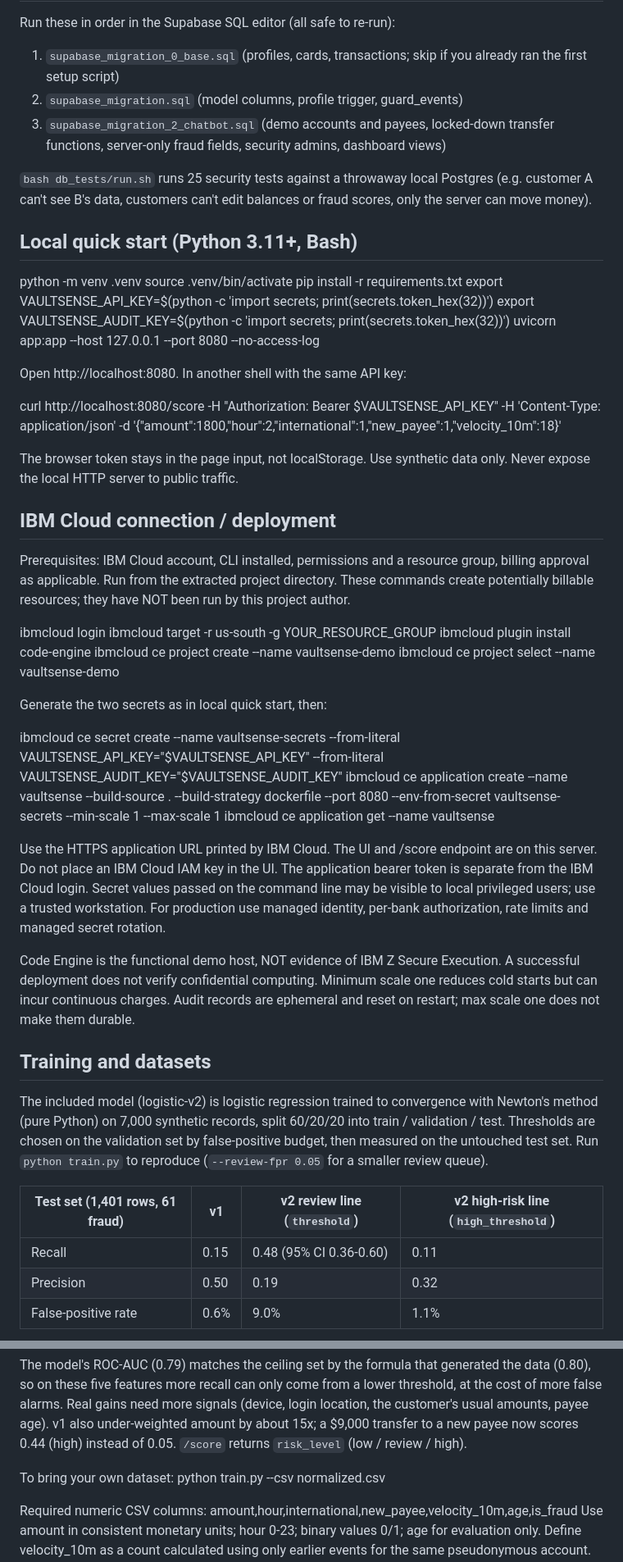
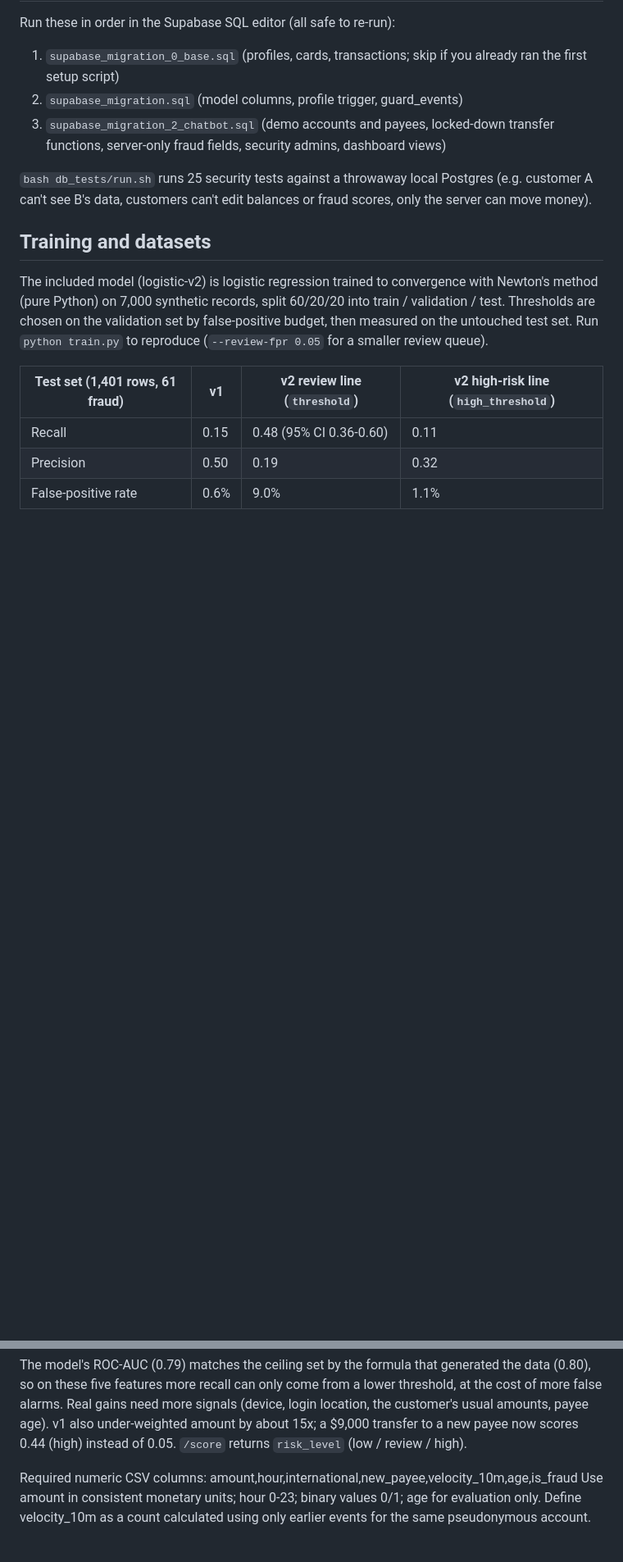
Before and after one commit to swatichander251/VaultSense, a Markdown page: README.md, 2 parts joined by grey strips. Shown at 82% size. Rendered like a GitHub page; blank space fills up the shorter version.

```diff
--- a/README.md
+++ b/README.md
@@ -76,41 +60,6 @@ Run these in order in the Supabase SQL editor (all safe to re-run):
 `bash db_tests/run.sh` runs 25 security tests against a throwaway local Postgres (e.g. customer A can't see B's
 data, customers can't edit balances or fraud scores, only the server can move money).
 
-## Local quick start (Python 3.11+, Bash)
-
-python -m venv .venv
-source .venv/bin/activate
-pip install -r requirements.txt
-export VAULTSENSE_API_KEY=$(python -c 'import secrets; print(secrets.token_hex(32))')
-export VAULTSENSE_AUDIT_KEY=$(python -c 'import secrets; print(secrets.token_hex(32))')
-uvicorn app:app --host 127.0.0.1 --port 8080 --no-access-log
-
-Open http://localhost:8080. In another shell with the same API key:
-
-curl http://localhost:8080/score -H "Authorization: Bearer $VAULTSENSE_API_KEY" -H 'Content-Type: application/json' -d '{"amount":1800,"hour":2,"international":1,"new_payee":1,"velocity_10m":18}'
-
-The browser token stays in the page input, not localStorage. Use synthetic data only. Never expose the local HTTP server to public traffic.
-
-## IBM Cloud connection / deployment
-
-Prerequisites: IBM Cloud account, CLI installed, permissions and a resource group, billing approval as applicable. Run from the extracted project directory. These commands create potentially billable resources; they have NOT been run by this project author.
-
-ibmcloud login
-ibmcloud target -r us-south -g YOUR_RESOURCE_GROUP
-ibmcloud plugin install code-engine
-ibmcloud ce project create --name vaultsense-demo
-ibmcloud ce project select --name vaultsense-demo
-
-Generate the two secrets as in local quick start, then:
-
-ibmcloud ce secret create --name vaultsense-secrets --from-literal VAULTSENSE_API_KEY="$VAULTSENSE_API_KEY" --from-literal VAULTSENSE_AUDIT_KEY="$VAULTSENSE_AUDIT_KEY"
-ibmcloud ce application create --name vaultsense --build-source . --build-strategy dockerfile --port 8080 --env-from-secret vaultsense-secrets --min-scale 1 --max-scale 1
-ibmcloud ce application get --name vaultsense
-
-Use the HTTPS application URL printed by IBM Cloud. The UI and /score endpoint are on this server. Do not place an IBM Cloud IAM key in the UI. The application bearer token is separate from the IBM Cloud login. Secret values passed on the command line may be visible to local privileged users; use a trusted workstation. For production use managed identity, per-bank authorization, rate limits and managed secret rotation.
-
-Code Engine is the functional demo host, NOT evidence of IBM Z Secure Execution. A successful deployment does not verify confidential computing. Minimum scale one reduces cold starts but can incur continuous charges. Audit records are ephemeral and reset on restart; max scale one does not make them durable.
-
 ## Training and datasets
 
 The included model (logistic-v2) is logistic regression trained to convergence with Newton's method (pure Python)
@@ -130,8 +79,6 @@ signals (device, login location, the customer's usual amounts, payee age). v1 al
 a $9,000 transfer to a new payee now scores 0.44 (high) instead of 0.05. `/score` returns `risk_level`
 (low / review / high).
 
-To bring your own dataset:
-python train.py --csv normalized.csv
 
 Required numeric CSV columns: amount,hour,international,new_payee,velocity_10m,age,is_fraud
 Use amount in consistent monetary units; hour 0-23; binary values 0/1; age for evaluation only. Define velocity_10m as a count calculated using only earlier events for the same pseudonymous account. Do NOT invent unavailable attributes or derive them using future transactions. This starter does not include adapters or download TabFormer, ULB, PaySim or BAF. ULB's anonymized features do not directly fit this schema: use a separate feature pipeline/model. Age and income are not accepted by /score. Income fairness evaluation is not implemented. Synthetic age groups do not validate fairness on real populations. Differences in subgroup rates require sample-size/uncertainty analysis and legal review.
```
Also changed, not shown: other parts of README.md (+1 -17 lines).
